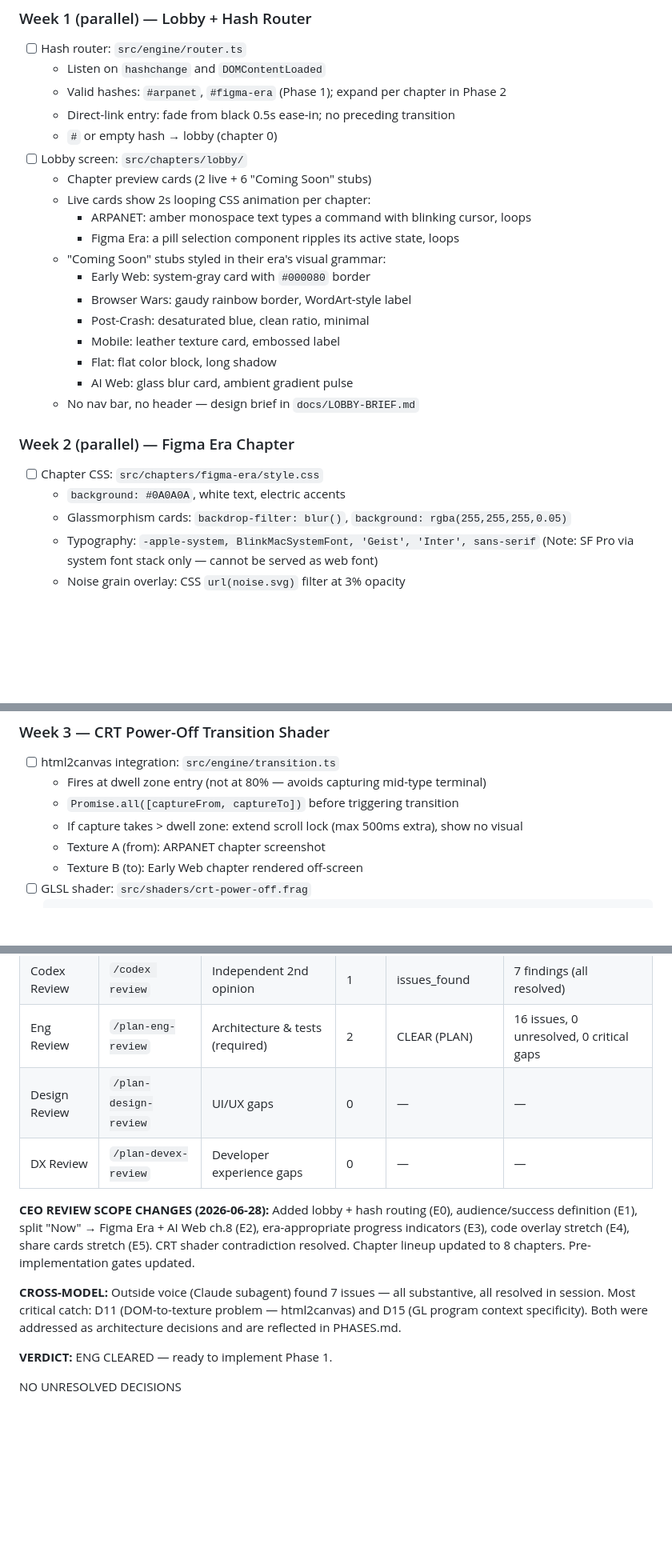
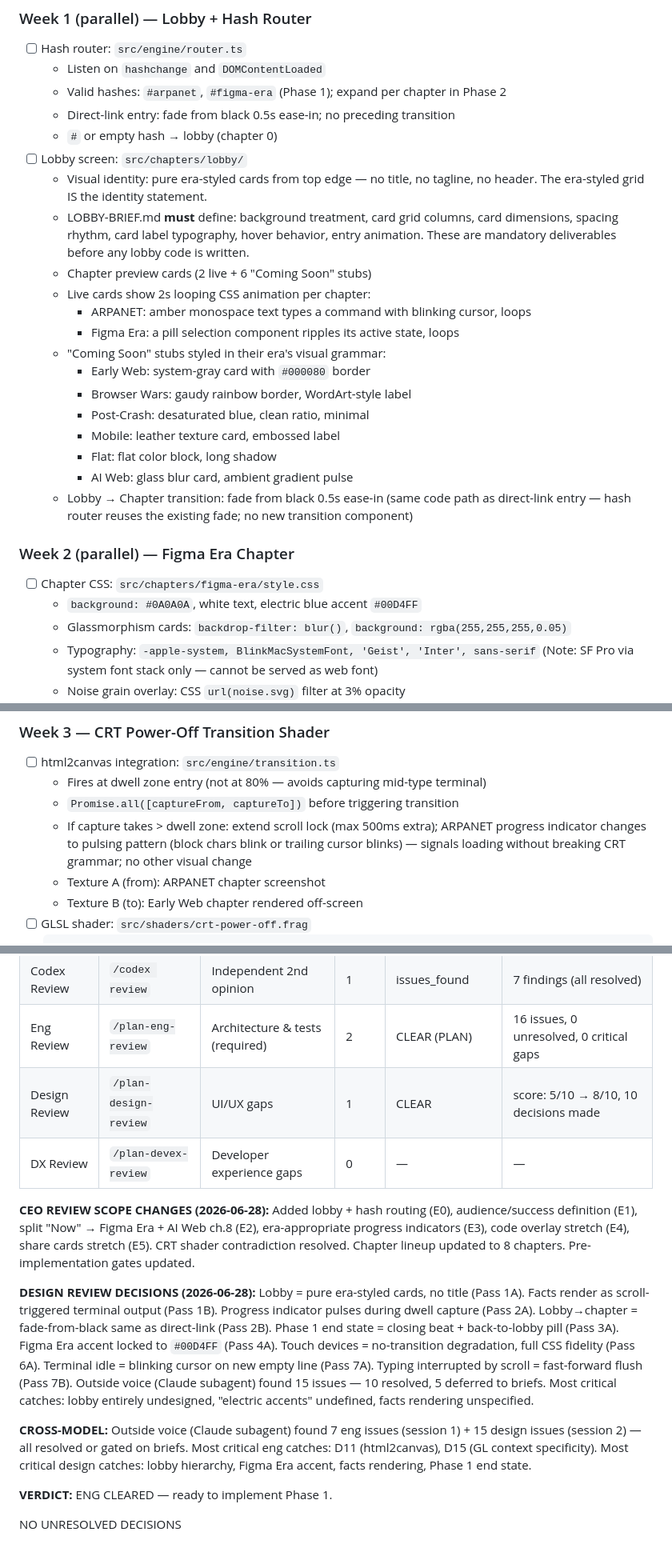
Before and after one commit to cs-keni/chronicle, a Markdown page: PHASES.md, 3 parts joined by grey strips. Shown at 80% size. GitHub-like rendering; blank space fills up the shorter version.

```diff
--- a/PHASES.md
+++ b/PHASES.md
@@ -92,6 +95,8 @@ Goal: lobby + ARPANET + Figma Era + CRT transition + hash routing — proving th
   - Direct-link entry: fade from black 0.5s ease-in; no preceding transition
   - `#` or empty hash → lobby (chapter 0)
 - [ ] Lobby screen: `src/chapters/lobby/`
+  - Visual identity: pure era-styled cards from top edge — no title, no tagline, no header. The era-styled grid IS the identity statement.
+  - LOBBY-BRIEF.md **must** define: background treatment, card grid columns, card dimensions, spacing rhythm, card label typography, hover behavior, entry animation. These are mandatory deliverables before any lobby code is written.
   - Chapter preview cards (2 live + 6 "Coming Soon" stubs)
   - Live cards show 2s looping CSS animation per chapter:
     - ARPANET: amber monospace text types a command with blinking cursor, loops
@@ -103,12 +108,12 @@ Goal: lobby + ARPANET + Figma Era + CRT transition + hash routing — proving th
     - Mobile: leather texture card, embossed label
     - Flat: flat color block, long shadow
     - AI Web: glass blur card, ambient gradient pulse
-  - No nav bar, no header — design brief in `docs/LOBBY-BRIEF.md`
+  - Lobby → Chapter transition: fade from black 0.5s ease-in (same code path as direct-link entry — hash router reuses the existing fade; no new transition component)
 
 ### Week 2 (parallel) — Figma Era Chapter
 
 - [ ] Chapter CSS: `src/chapters/figma-era/style.css`
-  - `background: #0A0A0A`, white text, electric accents
+  - `background: #0A0A0A`, white text, electric blue accent `#00D4FF`
   - Glassmorphism cards: `backdrop-filter: blur()`, `background: rgba(255,255,255,0.05)`
   - Typography: `-apple-system, BlinkMacSystemFont, 'Geist', 'Inter', sans-serif`
     (Note: SF Pro via system font stack only — cannot be served as web font)
@@ -123,7 +128,7 @@ Goal: lobby + ARPANET + Figma Era + CRT transition + hash routing — proving th
 - [ ] html2canvas integration: `src/engine/transition.ts`
   - Fires at dwell zone entry (not at 80% — avoids capturing mid-type terminal)
   - `Promise.all([captureFrom, captureTo])` before triggering transition
-  - If capture takes > dwell zone: extend scroll lock (max 500ms extra), show no visual
+  - If capture takes > dwell zone: extend scroll lock (max 500ms extra); ARPANET progress indicator changes to pulsing pattern (block chars blink or trailing cursor blinks) — signals loading without breaking CRT grammar; no other visual change
   - Texture A (from): ARPANET chapter screenshot
   - Texture B (to): Early Web chapter rendered off-screen
 - [ ] GLSL shader: `src/shaders/crt-power-off.frag`
@@ -247,12 +254,14 @@ Goal: lobby + ARPANET + Figma Era + CRT transition + hash routing — proving th
 | CEO Review | `/plan-ceo-review` | Scope & strategy | 1 | SELECTIVE EXPANSION | 5 expansions accepted, plan updated |
 | Codex Review | `/codex review` | Independent 2nd opinion | 1 | issues_found | 7 findings (all resolved) |
 | Eng Review | `/plan-eng-review` | Architecture & tests (required) | 2 | CLEAR (PLAN) | 16 issues, 0 unresolved, 0 critical gaps |
-| Design Review | `/plan-design-review` | UI/UX gaps | 0 | — | — |
+| Design Review | `/plan-design-review` | UI/UX gaps | 1 | CLEAR | score: 5/10 → 8/10, 10 decisions made |
 | DX Review | `/plan-devex-review` | Developer experience gaps | 0 | — | — |
 
 **CEO REVIEW SCOPE CHANGES (2026-06-28):** Added lobby + hash routing (E0), audience/success definition (E1), split "Now" → Figma Era + AI Web ch.8 (E2), era-appropriate progress indicators (E3), code overlay stretch (E4), share cards stretch (E5). CRT shader contradiction resolved. Chapter lineup updated to 8 chapters. Pre-implementation gates updated.
 
-**CROSS-MODEL:** Outside voice (Claude subagent) found 7 issues — all substantive, all resolved in session. Most critical catch: D11 (DOM-to-texture problem — html2canvas) and D15 (GL program context specificity). Both were addressed as architecture decisions and are reflected in PHASES.md.
+**DESIGN REVIEW DECISIONS (2026-06-28):** Lobby = pure era-styled cards, no title (Pass 1A). Facts render as scroll-triggered terminal output (Pass 1B). Progress indicator pulses during dwell capture (Pass 2A). Lobby→chapter = fade-from-black same as direct-link (Pass 2B). Phase 1 end state = closing beat + back-to-lobby pill (Pass 3A). Figma Era accent locked to `#00D4FF` (Pass 4A). Touch devices = no-transition degradation, full CSS fidelity (Pass 6A). Terminal idle = blinking cursor on new empty line (Pass 7A). Typing interrupted by scroll = fast-forward flush (Pass 7B). Outside voice (Claude subagent) found 15 issues — 10 resolved, 5 deferred to briefs. Most critical catches: lobby entirely undesigned, "electric accents" undefined, facts rendering unspecified.
+
+**CROSS-MODEL:** Outside voice (Claude subagent) found 7 eng issues (session 1) + 15 design issues (session 2) — all resolved or gated on briefs. Most critical eng catches: D11 (html2canvas), D15 (GL context specificity). Most critical design catches: lobby hierarchy, Figma Era accent, facts rendering, Phase 1 end state.
 
 **VERDICT:** ENG CLEARED — ready to implement Phase 1.
 
```
Also changed, not shown: other parts of PHASES.md (+5 -0 lines), SPEC.md (+2 -1 lines), TODOS.md (+17 -0 lines).
